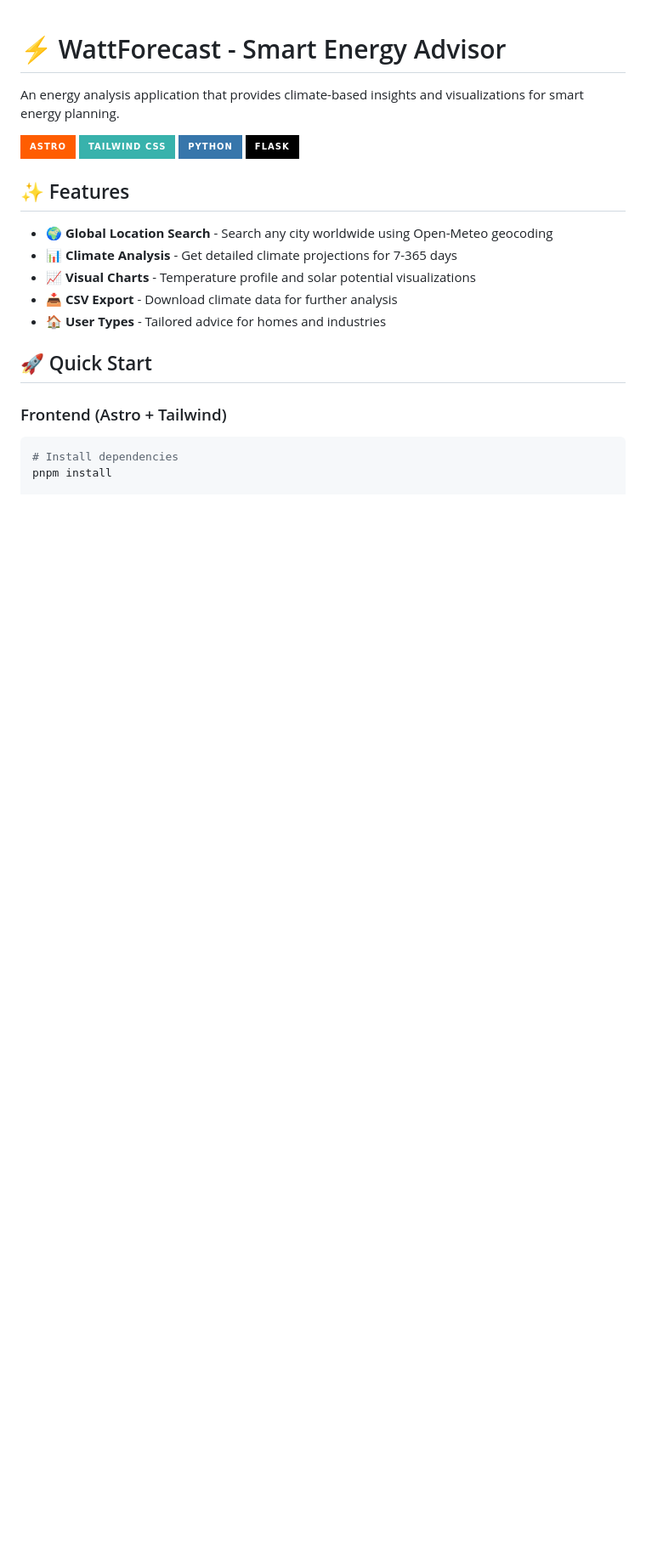
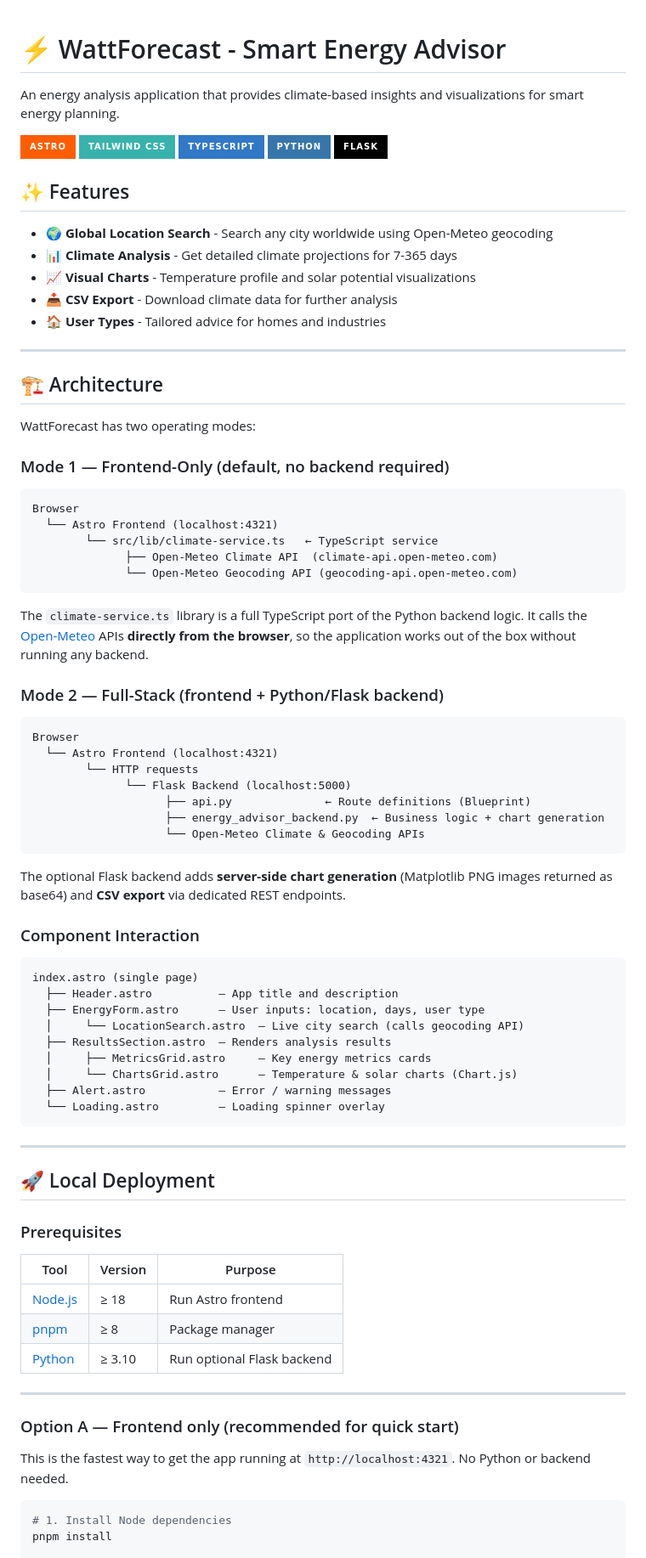
Before and after one commit to SmithAlon/Astro_WattForecast, a Markdown page: README.md, the part around one of its changes. Shown at 85% size. Drawn GitHub-style; badges without logos; blank space fills up the shorter version.

Commit message:
Update README.md with architecture overview and local deployment guide
Co-authored-by: SmithAlon <160780550+SmithAlon@users.noreply.github.com>

````diff
--- a/README.md
+++ b/README.md
@@ -4,6 +4,7 @@ An energy analysis application that provides climate-based insights and visualiz
 
 ![Astro](https://img.shields.io/badge/Astro-FF5D01?style=for-the-badge&logo=astro&logoColor=white)
 ![Tailwind CSS](https://img.shields.io/badge/Tailwind_CSS-38B2AC?style=for-the-badge&logo=tailwind-css&logoColor=white)
+![TypeScript](https://img.shields.io/badge/TypeScript-3178C6?style=for-the-badge&logo=typescript&logoColor=white)
 ![Python](https://img.shields.io/badge/Python-3776AB?style=for-the-badge&logo=python&logoColor=white)
 ![Flask](https://img.shields.io/badge/Flask-000000?style=for-the-badge&logo=flask&logoColor=white)
 
@@ -15,11 +16,71 @@ An energy analysis application that provides climate-based insights and visualiz
 - 📥 **CSV Export** - Download climate data for further analysis
 - 🏠 **User Types** - Tailored advice for homes and industries
 
-## 🚀 Quick Start
+---
 
-### Frontend (Astro + Tailwind)
+## 🏗️ Architecture
+
+WattForecast has two operating modes:
+
+### Mode 1 — Frontend-Only (default, no backend required)
+
+```
+Browser
+  └── Astro Frontend (localhost:4321)
+        └── src/lib/climate-service.ts   ← TypeScript service
+              ├── Open-Meteo Climate API  (climate-api.open-meteo.com)
+              └── Open-Meteo Geocoding API (geocoding-api.open-meteo.com)
+```
+
+The `climate-service.ts` library is a full TypeScript port of the Python backend logic. It calls the [Open-Meteo](https://open-meteo.com/) APIs **directly from the browser**, so the application works out of the box without running any backend.
+
+### Mode 2 — Full-Stack (frontend + Python/Flask backend)
+
+```
+Browser
+  └── Astro Frontend (localhost:4321)
+        └── HTTP requests
+              └── Flask Backend (localhost:5000)
+                    ├── api.py              ← Route definitions (Blueprint)
+                    ├── energy_advisor_backend.py  ← Business logic + chart generation
+                    └── Open-Meteo Climate & Geocoding APIs
+```
+
+The optional Flask backend adds **server-side chart generation** (Matplotlib PNG images returned as base64) and **CSV export** via dedicated REST endpoints.
+
+### Component Interaction
+
+```
+index.astro (single page)
+  ├── Header.astro          — App title and description
+  ├── EnergyForm.astro      — User inputs: location, days, user type
+  │     └── LocationSearch.astro  — Live city search (calls geocoding API)
+  ├── ResultsSection.astro  — Renders analysis results
+  │     ├── MetricsGrid.astro     — Key energy metrics cards
+  │     └── ChartsGrid.astro      — Temperature & solar charts (Chart.js)
+  ├── Alert.astro           — Error / warning messages
+  └── Loading.astro         — Loading spinner overlay
+```
+
+---
+
+## 🚀 Local Deployment
+
+### Prerequisites
+
+| Tool | Version | Purpose |
+|------|---------|---------|
+| [Node.js](https://nodejs.org/) | ≥ 18 | Run Astro frontend |
+| [pnpm](https://pnpm.io/) | ≥ 8 | Package manager |
+| [Python](https://python.org/) | ≥ 3.10 | Run optional Flask backend |
+
+---
+
+### Option A — Frontend only (recommended for quick start)
+
+This is the fastest way to get the app running at `http://localhost:4321`. No Python or backend needed.
 
 ```bash
-# Install dependencies
+# 1. Install Node dependencies
 pnpm install
 
````
Also changed, not shown: other parts of README.md (+89 -54 lines).
